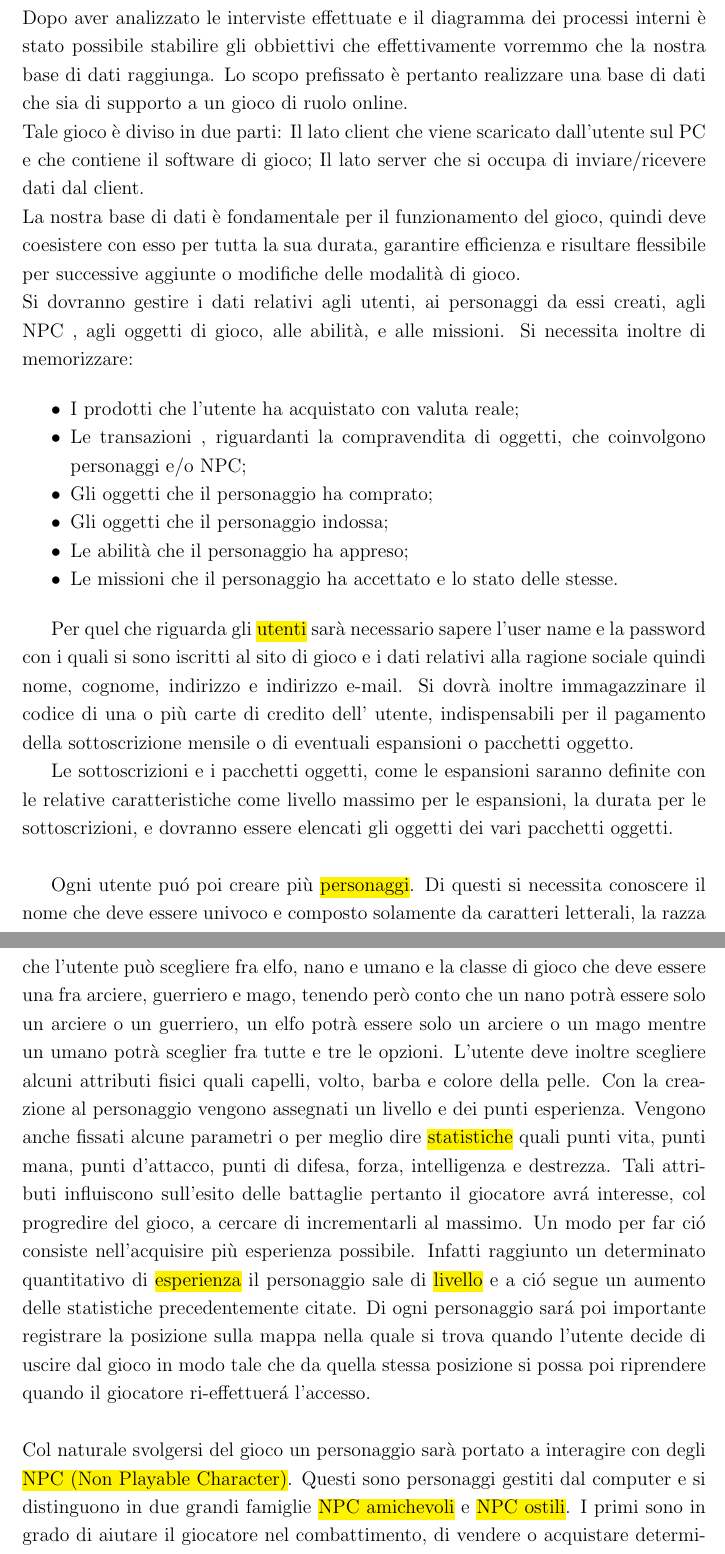
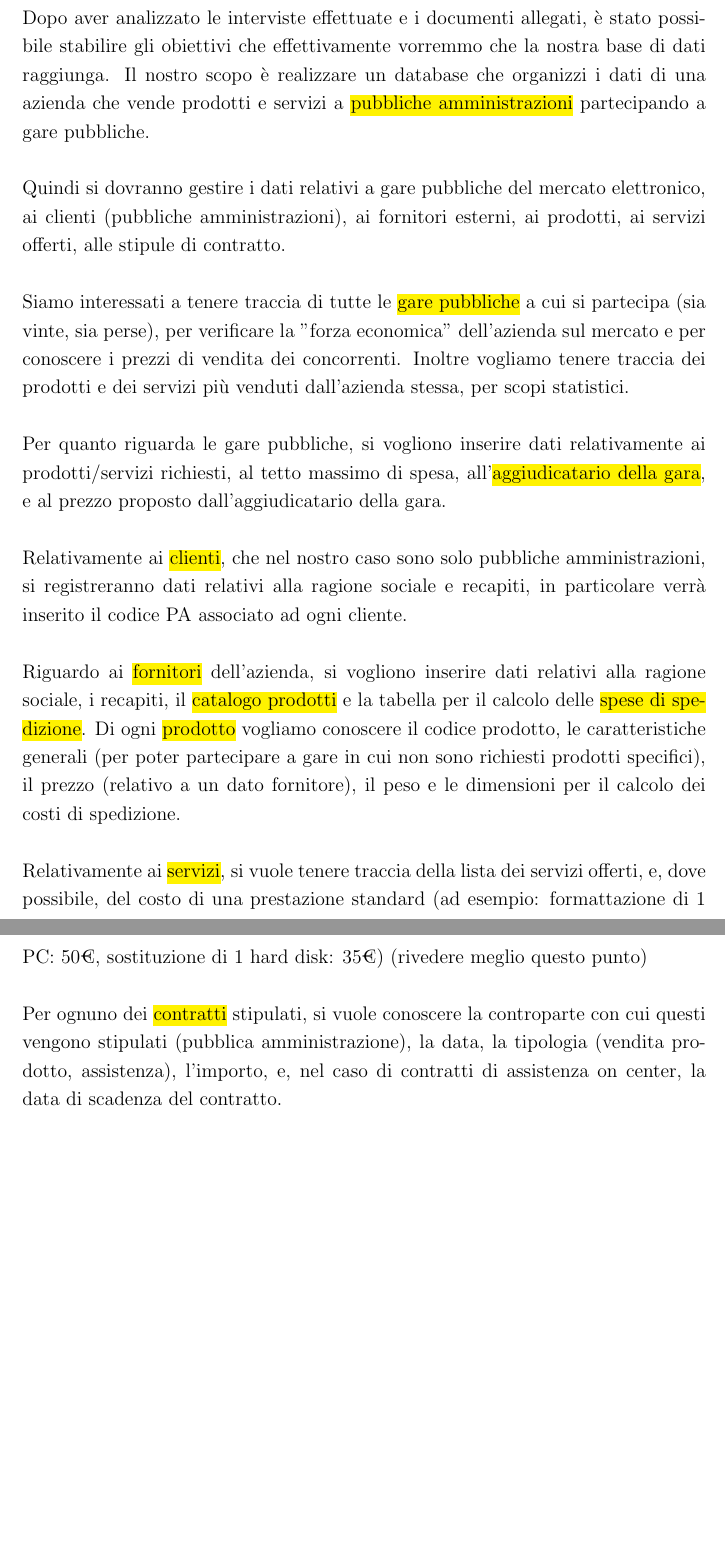
Before and after one commit to xn3cr0nx/DatabaseProject, a LaTeX document (Latex Base di Dati Template/Progetto-Basi-di-Dati-TEMPLATE.tex, which reads Latex Base di Dati Template/Sezioni/linguaggionaturale.tex): two parts of pages 14 and 15 of 24 before the commit and two parts of pages 13 and 14 of 21 after it, joined at a grey line, cut so that both start at the same text, the shorter picture padded with empty space. Compiled offline with pdfLaTeX.

Commit message:
Requisiti espressi nel linguaggio naturale

```diff
--- a/Latex Base di Dati Template/Sezioni/linguaggionaturale.tex
+++ b/Latex Base di Dati Template/Sezioni/linguaggionaturale.tex
@@ -1,35 +1,27 @@
 
-Dopo aver analizzato le interviste effettuate e il diagramma  dei processi interni è stato possibile stabilire gli obbiettivi che  effettivamente vorremmo che la nostra base di dati raggiunga.
-Lo scopo prefissato è pertanto realizzare una base di dati che sia di supporto a un gioco di ruolo online.
-\\
-Tale gioco è diviso in due parti:
-Il lato client che viene scaricato dall'utente sul PC e  che contiene il software di gioco;
-Il lato server  che si occupa di inviare/ricevere dati dal client.
-\\
-La nostra base di dati è fondamentale per il funzionamento del gioco, quindi deve coesistere con esso per tutta la sua durata, garantire efficienza e risultare flessibile per successive aggiunte o modifiche delle modalità di gioco.
-\\
-Si dovranno gestire i dati relativi agli utenti, ai personaggi da essi creati, agli NPC , agli oggetti di gioco, alle abilità, e alle missioni.
-Si necessita inoltre di memorizzare:
+Dopo aver analizzato le interviste effettuate e i documenti allegati, è stato possibile stabilire gli obiettivi che effettivamente vorremmo che la nostra base di dati raggiunga.
+Il nostro scopo è realizzare un database che organizzi i dati di una azienda che vende prodotti e servizi a \hl{pubbliche amministrazioni} partecipando a gare pubbliche.
 
-\begin{itemize}
-\item	I prodotti che l'utente ha acquistato con valuta reale;
-\item	Le transazioni , riguardanti la compravendita di oggetti, che coinvolgono personaggi e/o NPC;
-\item	Gli oggetti che il personaggio ha comprato;
-\item	Gli oggetti che il personaggio indossa;
-\item	Le abilità che il personaggio ha appreso;
-\item	Le missioni che il personaggio ha accettato e lo stato delle stesse.
-\end{itemize}
+% Pensiamo che la nostra base dati duri almeno X anni, perchè bla bla ..
 
-Per quel che riguarda gli \hl{utenti} sar\`{a} necessario sapere  l'user name e la password con i quali si sono iscritti al sito di gioco e i  dati relativi alla ragione sociale quindi nome, cognome, indirizzo e indirizzo e-mail. Si dovr\`{a} inoltre immagazzinare il codice di una o pi\`{u} carte di credito dell' utente, indispensabili per il  pagamento della sottoscrizione mensile o di eventuali espansioni o pacchetti oggetto.
+\noindent
+\newline
+Quindi si dovranno gestire i dati relativi a gare pubbliche del mercato elettronico, ai clienti (pubbliche amministrazioni), ai fornitori esterni, ai prodotti, ai servizi offerti, alle stipule di contratto.
 
-Le sottoscrizioni e i pacchetti oggetti, come le espansioni saranno definite con le relative caratteristiche come livello massimo per le espansioni, la durata per le sottoscrizioni, e dovranno essere elencati gli oggetti dei vari pacchetti oggetti.\\
+\noindent
+\newline
+Siamo interessati a tenere traccia di tutte le \hl{gare pubbliche} a cui si partecipa (sia vinte, sia perse), per verificare la "forza economica" dell'azienda sul mercato e per conoscere i prezzi di vendita dei concorrenti.
+Inoltre vogliamo tenere traccia dei prodotti e dei servizi più venduti dall'azienda stessa, per scopi statistici.
 
-Ogni utente pu\'{o} poi creare pi\`{u} \hl{personaggi}. Di questi si necessita conoscere il nome che deve essere univoco e composto solamente da caratteri letterali, la razza che l'utente pu\`{o} scegliere fra elfo, nano e umano e la classe di gioco che deve essere una fra arciere, guerriero e mago, tenendo per\`{o} conto  che un nano potr\`{a} essere solo un arciere o un guerriero, un elfo potr\`{a} essere solo un arciere o un mago mentre un umano potr\`{a} sceglier fra  tutte e tre le opzioni. L'utente deve inoltre scegliere alcuni attributi fisici quali capelli, volto, barba e colore della pelle. Con la creazione al personaggio vengono assegnati un livello e dei punti esperienza. Vengono anche  fissati  alcune parametri o per meglio dire  \hl{statistiche} quali punti vita, punti mana, punti d'attacco, punti di difesa, forza, intelligenza e destrezza. Tali attributi influiscono sull'esito delle battaglie pertanto il giocatore avr\'{a} interesse, col progredire del gioco, a cercare di incrementarli al massimo. Un modo per far ci\'{o} consiste nell'acquisire pi\`{u} esperienza possibile. Infatti raggiunto un determinato quantitativo di \hl{esperienza} il personaggio sale di \hl{livello} e a ci\'{o} segue un aumento delle statistiche precedentemente citate.
-Di ogni personaggio sar\'{a} poi importante registrare la posizione sulla mappa nella quale si trova quando l'utente decide di uscire dal gioco in modo tale che da quella stessa posizione si possa poi riprendere quando il giocatore ri-effettuer\'{a} l'accesso.
-\\
-\\
-Col naturale svolgersi  del gioco un personaggio  sarà portato a interagire con degli \hl{NPC (Non Playable Character)}. Questi sono personaggi gestiti dal computer e si distinguono in due grandi famiglie \hl{NPC amichevoli} e \hl{NPC ostili}. I primi sono in grado di aiutare il giocatore nel combattimento, di vendere o acquistare determinati oggetti o abilità al o dal personaggio e di assegnargli missioni. I secondi invece hanno lo scopo di combattere contro i personaggi.
-Gli NPC hanno quindi un nome, un livello, una posizione nella quale è possibile trovarli dei punti di attacco e dei punti di difesa. Hanno poi a causa della distinzione precedentemente fatta alcune peculiarità dipendenti dal fatto che  siano essi amichevoli o ostili. Gli NPC ostili se sconfitti ci daranno una ricompensa sia in oggetti sia in esperienza che in  denaro.\\
+\noindent
+\newline
+Per quanto riguarda le gare pubbliche, si vogliono inserire dati relativamente ai prodotti/servizi richiesti, al tetto massimo di spesa, all'\hl{aggiudicatario della gara}, e al prezzo proposto dall'aggiudicatario della gara.
 
-Nel gioco è inserita una valuta fittizia l'oro il cui scopo è quello di permettere al personaggio di comperare oggetti.\\
+\noindent
+\newline
+Relativamente ai \hl{clienti}, che nel nostro caso sono solo pubbliche amministrazioni, si registreranno dati relativi alla ragione sociale e recapiti, in particolare verrà inserito il codice PA associato ad ogni cliente.
 
+\noindent
+\newline
+Riguardo ai \hl{fornitori} dell'azienda, si vogliono inserire dati relativi alla ragione sociale, i recapiti, il \hl{catalogo prodotti} e la tabella per il calcolo delle \hl{spese di spedizione}.
+Di ogni \hl{prodotto} vogliamo conoscere il codice prodotto, le caratteristiche generali (per poter partecipare a gare in cui non sono richiesti prodotti specifici), il prezzo (relativo a un dato fornitore), il peso e le dimensioni per il calcolo dei costi di spedizione.
@@ -42,4 +28,5 @@ Gli \hl{oggetti} si suddividono  in tre grandi categorie:
 
-Gli \hl{oggetti equipaggiamento} servono nella fase di battaglia e per essere utilizzati hanno bisogno di essere indossati dal personaggio. Essi si dividono in armi: spade, asce, mazze, bastoni, bacchette, archi, balestre; e in armature: stivali, guanti, corazza, elmo. Le armature hanno tutte un ulteriore classificazione. A seconda del peso infatti si possono distinguere : armature leggere ,utilizzabili solo dagli arcieri, armature medie, utilizzabili solo dai maghi  e armature pesanti, utilizzabili solo dai guerrieri. Tutti gli equipaggiamenti hanno un nome, una descrizione  e  un livello che indica il livello minimo che deve avere il personaggio affinch\'{e} possa usare l'oggetto. Posseggono per di pi\`{u} dei punti d'attacco, dei punti di difesa, forza, destrezza e intelligenza  questi attributi in fase di battaglia si sommano a quelli del personaggio influendone sull'esito. Questi  oggetti, possono essere ottenuti acquistandoli da NPC o da altri personaggi o come ricompensa di  qualche missione e possono  essere venduti a NPC o a altri personaggi, hanno quindi un prezzo di acquisto e uno di vendita (solitamente inferiore).
-\\
+\noindent
+\newline
+Relativamente ai \hl{servizi}, si vuole tenere traccia della lista dei servizi offerti, e, dove possibile, del costo di una prestazione standard (ad esempio: formattazione di 1 PC: 50€, sostituzione di 1 hard disk: 35€) (rivedere meglio questo punto)
 
@@ -62,2 +34,4 @@ Tendendo presente inoltre che queste informazioni andranno perse una volta effet
+\newline
+Per ognuno dei \hl{contratti} stipulati, si vuole conoscere la controparte con cui questi vengono stipulati (pubblica amministrazione), la data, la tipologia (vendita prodotto, assistenza), l'importo, e, nel caso di contratti di assistenza on center, la data di scadenza del contratto.
 
 \newpage
```
Also changed, not shown: Latex Base di Dati Template/Sezioni/raccoltainfo.tex (+7 -7 lines), Latex Base di Dati Template/Sezioni/linguaggionaturale.tex (23 more changed lines), 5 other files.
